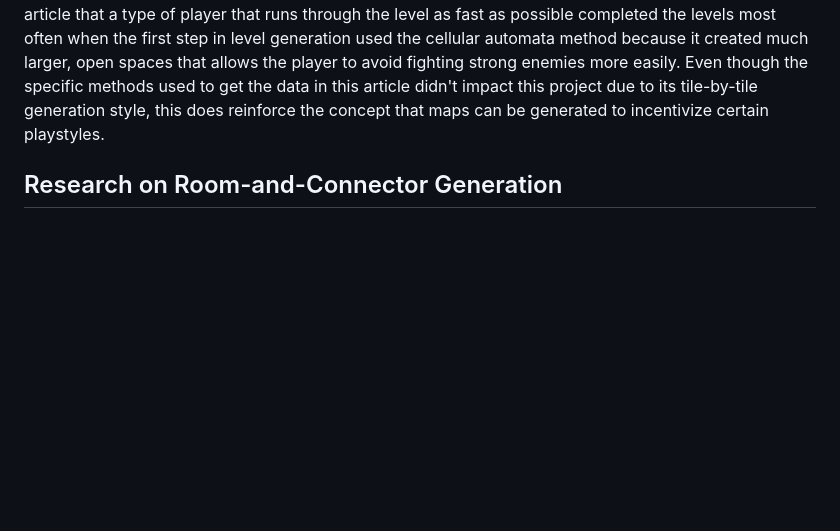
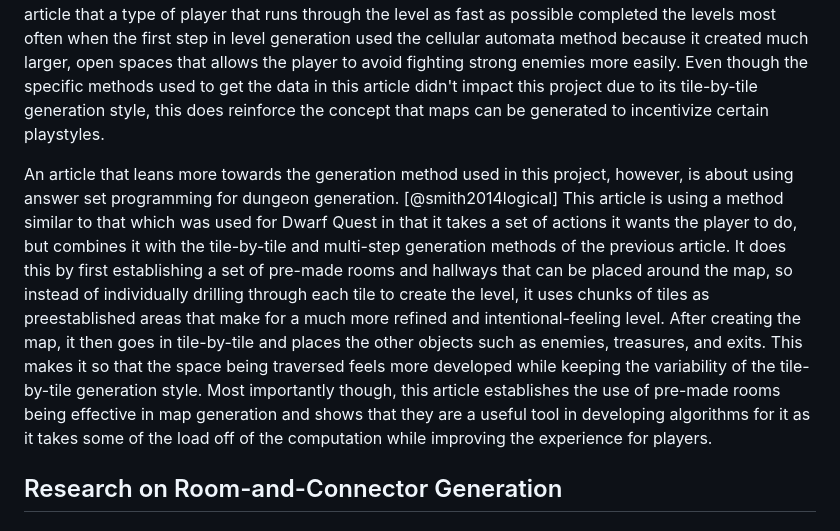
Before and after one commit to ReadyResearchers-2023-24/cis-600-f2023-610-s2024-senior-thesis-Jacob-Allebach, a Markdown page: thesis.md, the part around the change. Drawn GitHub-style; blank space fills up the shorter version.

Commit message:
Add one more paragraph to prelim research section

```diff
--- a/thesis.md
+++ b/thesis.md
@@ -349,6 +349,22 @@ the data in this article didn't impact this project due to its tile-by-tile gene
 style, this does reinforce the concept that maps can be generated to incentivize certain
 playstyles.
 
+  An article that leans more towards the generation method used in this project, however,
+is about using answer set programming for dungeon generation. [@smith2014logical] This
+article is using a method similar to that which was used for Dwarf Quest in that it takes
+a set of actions it wants the player to do, but combines it with the tile-by-tile and
+multi-step generation methods of the previous article. It does this by first establishing
+a set of pre-made rooms and hallways that can be placed around the map, so instead of
+individually drilling through each tile to create the level, it uses chunks of tiles as
+preestablished areas that make for a much more refined and intentional-feeling level.
+After creating the map, it then goes in tile-by-tile and places the other objects such
+as enemies, treasures, and exits. This makes it so that the space being traversed feels
+more developed while keeping the variability of the tile-by-tile generation style. Most
+importantly though, this article establishes the use of pre-made rooms being effective
+in map generation and shows that they are a useful tool in developing algorithms for it
+as it takes some of the load off of the computation while improving the experience for
+players.
+
 ## Research on Room-and-Connector Generation
 
 
```
